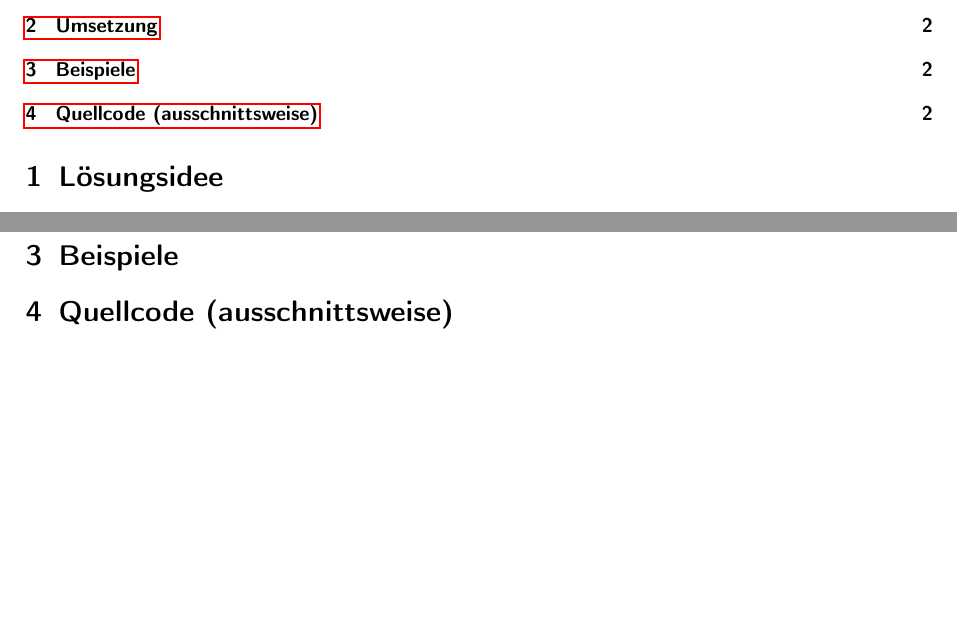
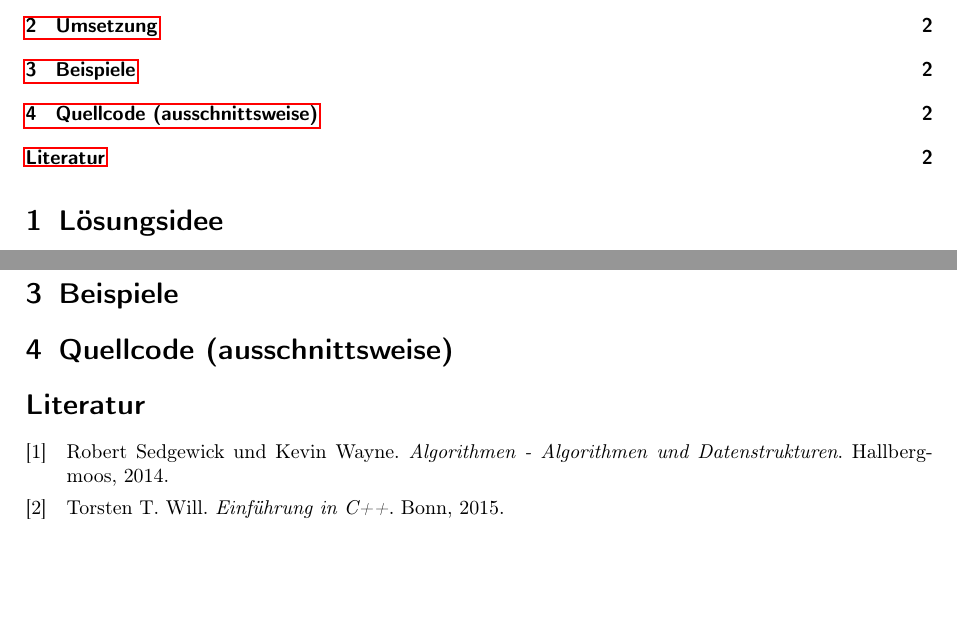
Before and after one commit to laurenzfg/bwinf36-zimmerbelegung, a LaTeX document (Doku/doku.tex, which reads Doku/literatur.bib): two parts of pages 1 and 2 of 2, joined at a grey line, cut so that both start at the same text. Compiled offline with pdfLaTeX.

Commit message:
Literaturverzeichnis eingefügt

```diff
--- a/Doku/doku.tex
+++ b/Doku/doku.tex
@@ -1,8 +1,8 @@
 \documentclass[a4paper,10pt,ngerman]{scrartcl}
-\usepackage{babel}
+\usepackage[ngerman]{babel}
 
 \usepackage[T1]{fontenc}
-\usepackage[utf8x]{inputenc}
+\usepackage[utf8]{inputenc}
 \usepackage[a4paper,margin=2.5cm]{geometry}
 
 % Die nächsten drei Felder bitte anpassen:
@@ -44,6 +44,11 @@
   showtabs=false, stepnumber=2, tabsize=2, title=\lstname
 }
 
+% Für die Bibliographie
+\usepackage[babel,german=quotes]{csquotes}
+\usepackage[citestyle=authortitle-icomp]{biblatex}
+\addbibresource{literatur.bib}
+
 % Diese beiden Pakete müssen als letztes geladen werden
 \usepackage{hyperref} % Anklickbare Links im Dokument
 \usepackage{cleveref}
@@ -69,4 +74,8 @@
 \section{Quellcode (ausschnittsweise)}
 \input{quellcode.tex}
 
+\nocite{*} % Alles REIN
+\printbibliography[heading=bibintoc]%
+
+
 \end{document}
--- /dev/null
+++ b/Doku/literatur.bib
@@ -0,0 +1,13 @@
+@BOOK{Sedgewick2014,
+	AUTHOR = {Sedgewick, Robert AND Wayne, Kevin},
+	YEAR = {2014},
+	TITLE = {Algorithmen - Algorithmen und Datenstrukturen},
+	ADDRESS = {Hallbergmoos},
+}
+
+@BOOK{Will2015,
+	AUTHOR = {Will, Torsten T.},
+	YEAR = {2015},
+	TITLE = {Einführung in C++},
+	ADDRESS = {Bonn},
+}
```
